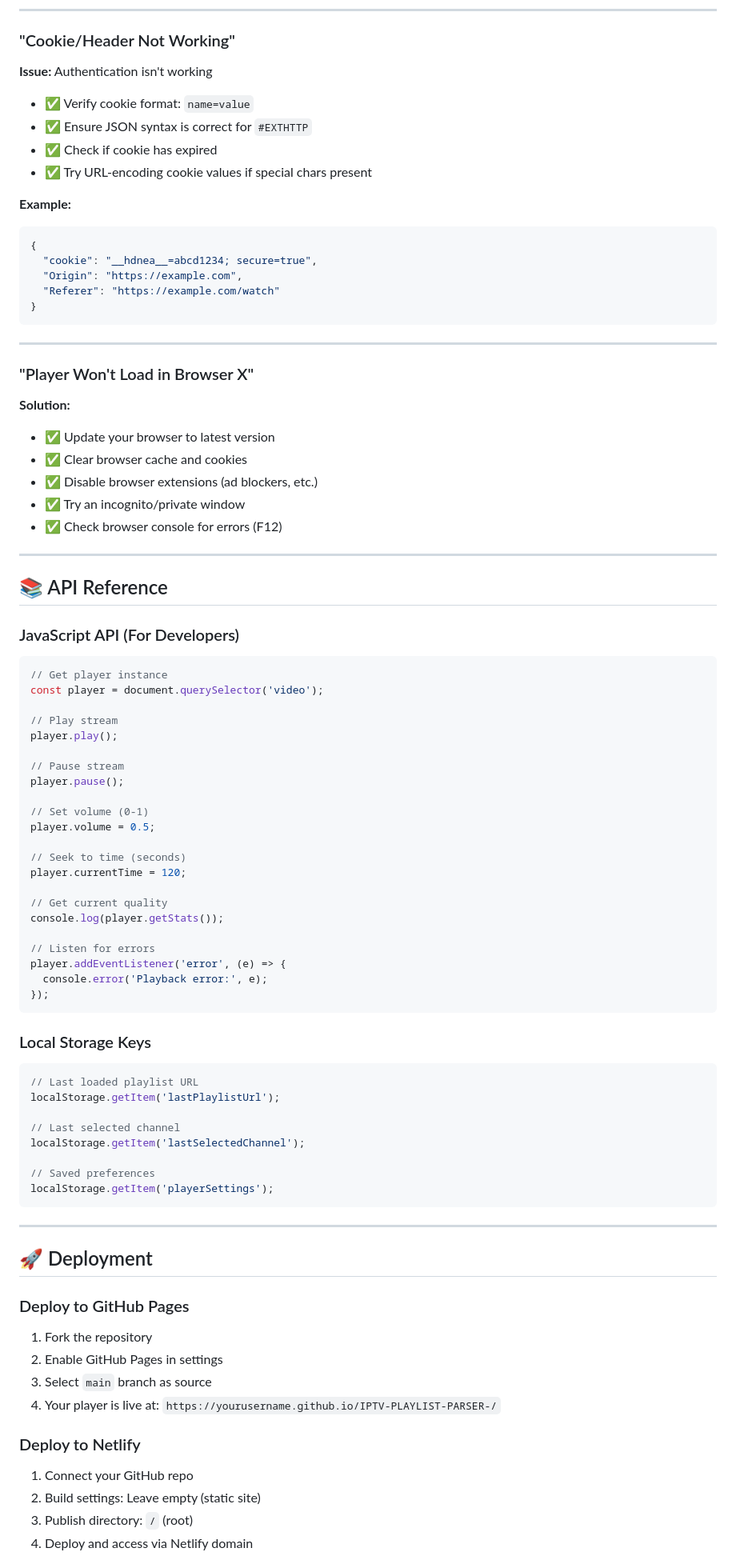
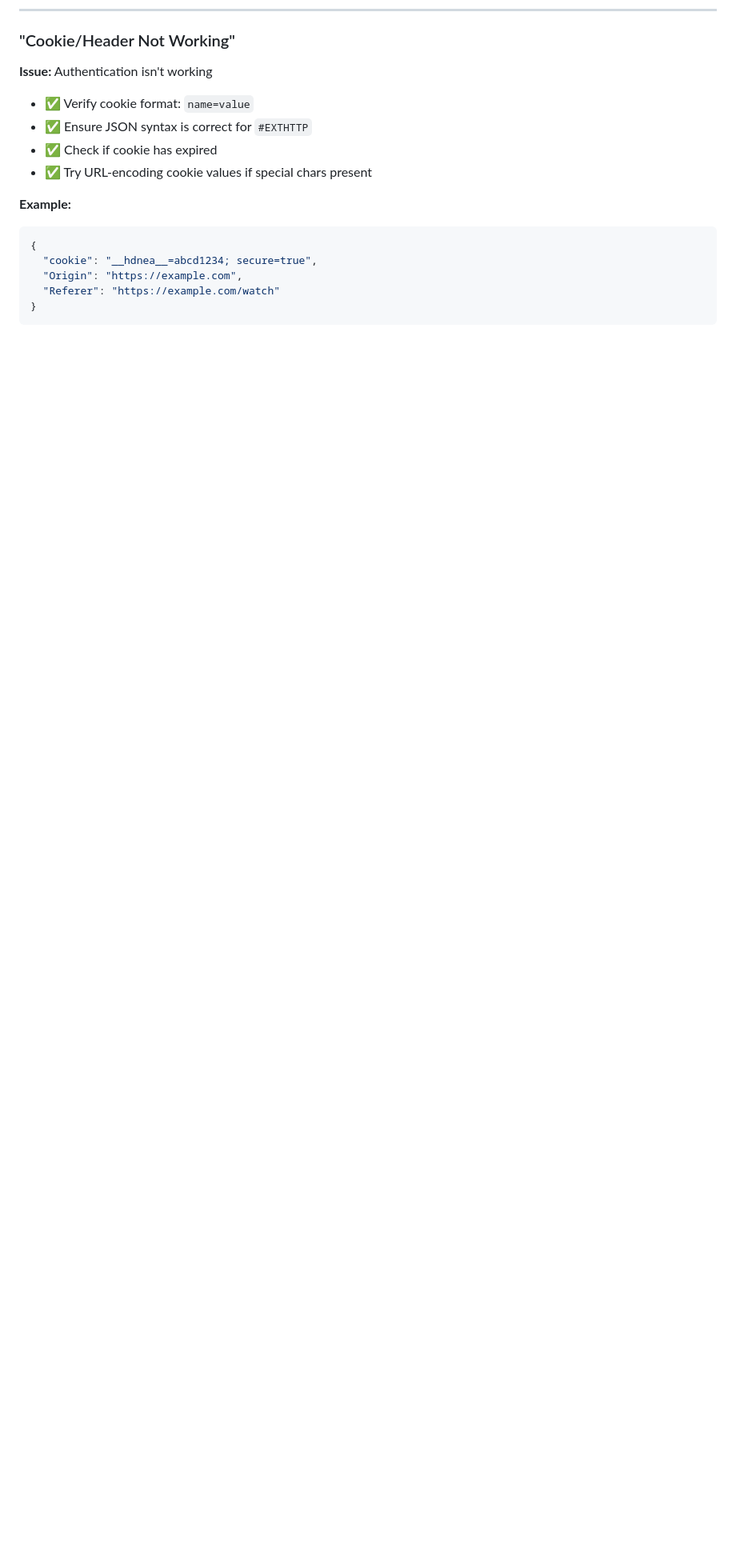
Before and after one commit to sayanpal514-hue/IPTV-PLAYLIST-PARSER-, a Markdown page: README.md, the part around one of its changes. Shown at 80% size. Drawn GitHub-style; blank space fills up the shorter version.

````diff
--- a/README.md
+++ b/README.md
@@ -395,74 +395,3 @@ Contact the playlist provider to enable CORS headers.
   "Referer": "https://example.com/watch"
 }
 ```
-
----
-
-### "Player Won't Load in Browser X"
-**Solution:**
-- ✅ Update your browser to latest version
-- ✅ Clear browser cache and cookies
-- ✅ Disable browser extensions (ad blockers, etc.)
-- ✅ Try an incognito/private window
-- ✅ Check browser console for errors (F12)
-
----
-
-## 📚 API Reference
-
-### JavaScript API (For Developers)
-
-```javascript
-// Get player instance
-const player = document.querySelector('video');
-
-// Play stream
-player.play();
-
-// Pause stream
-player.pause();
-
-// Set volume (0-1)
-player.volume = 0.5;
-
-// Seek to time (seconds)
-player.currentTime = 120;
-
-// Get current quality
-console.log(player.getStats());
-
-// Listen for errors
-player.addEventListener('error', (e) => {
-  console.error('Playback error:', e);
-});
-```
-
-### Local Storage Keys
-
-```javascript
-// Last loaded playlist URL
-localStorage.getItem('lastPlaylistUrl');
-
-// Last selected channel
-localStorage.getItem('lastSelectedChannel');
-
-// Saved preferences
-localStorage.getItem('playerSettings');
-```
-
----
-
-## 🚀 Deployment
-
-### Deploy to GitHub Pages
-1. Fork the repository
-2. Enable GitHub Pages in settings
-3. Select `main` branch as source
-4. Your player is live at: `https://yourusername.github.io/IPTV-PLAYLIST-PARSER-/`
-
-### Deploy to Netlify
-1. Connect your GitHub repo
-2. Build settings: Leave empty (static site)
-3. Publish directory: `/` (root)
-4. Deploy and access via Netlify domain
-
````
Also changed, not shown: other parts of README.md (+0 -18 lines).
